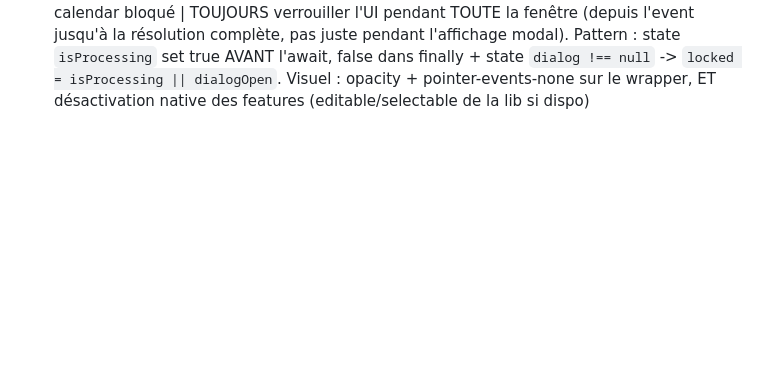
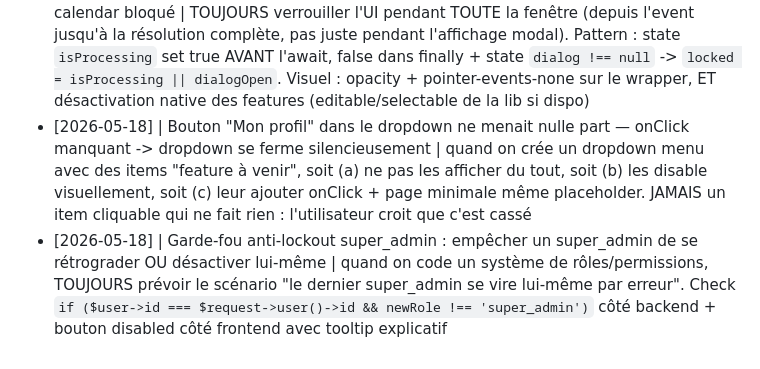
Before and after one commit to TheFury59/AsphaProCrm, a Markdown page: aspha_pro/tasks/lessons.md, the part around the change. Drawn GitHub-style; blank space fills up the shorter version.

Commit message:
docs(lessons): +2 LRN dropdown placeholder + garde-fou lockout super_admin

```diff
--- a/aspha_pro/tasks/lessons.md
+++ b/aspha_pro/tasks/lessons.md
@@ -64,3 +64,5 @@ Format : `[YYYY-MM-DD] | ce qui a mal tourné | règle pour l'éviter`
 - [2026-05-18] | Detection de conflits horaires en temps reel : appel API a chaque touche sur input date/heure -> bombardement backend | hook debounce 500ms via setTimeout dans useEffect avec cleanup. Pattern reutilisable : sérialiser params en JSON pour la key deps, debounce le call, silent fail si l'API echoue (le backend re-valide a la mutation finale). Cle UX : non-bloquant = warning qu'on peut bypass, bloquant = confirm() obligatoire
 - [2026-05-18] | Feature de validation (check-conflict) implementee dans le wizard de creation mais oubliee sur le drag-and-drop -> meme RDV avec conflit possible apres drag sans avertissement | quand on implemente une regle metier (conflit, validation, calcul), lister TOUS les points d'entree de mutation : creation (wizard), update (dialog edit), drag-drop (handleEventDrop/Resize), exception (recurrence), API externes futures. Cibler chaque point. Sinon une feature "marche" en demo mais le bug ressurgit via un autre chemin
 - [2026-05-18] | Action user qui declenche un async + UI modale qui apparait apres -> fenêtre de race condition où le user peut commencer une 2eme action qui plante. Cas FullCalendar : drag-drop A puis drag-drop B avant que la pop-up de A apparaisse -> calendar bloqué | TOUJOURS verrouiller l'UI pendant TOUTE la fenêtre (depuis l'event jusqu'à la résolution complète, pas juste pendant l'affichage modal). Pattern : state `isProcessing` set true AVANT l'await, false dans finally + state `dialog !== null` -> `locked = isProcessing || dialogOpen`. Visuel : opacity + pointer-events-none sur le wrapper, ET désactivation native des features (editable/selectable de la lib si dispo)
+- [2026-05-18] | Bouton "Mon profil" dans le dropdown ne menait nulle part — onClick manquant -> dropdown se ferme silencieusement | quand on crée un dropdown menu avec des items "feature à venir", soit (a) ne pas les afficher du tout, soit (b) les disable visuellement, soit (c) leur ajouter onClick + page minimale même placeholder. JAMAIS un item cliquable qui ne fait rien : l'utilisateur croit que c'est cassé
+- [2026-05-18] | Garde-fou anti-lockout super_admin : empêcher un super_admin de se rétrograder OU désactiver lui-même | quand on code un système de rôles/permissions, TOUJOURS prévoir le scénario "le dernier super_admin se vire lui-même par erreur". Check `if ($user->id === $request->user()->id && newRole !== 'super_admin')` côté backend + bouton disabled côté frontend avec tooltip explicatif
```
